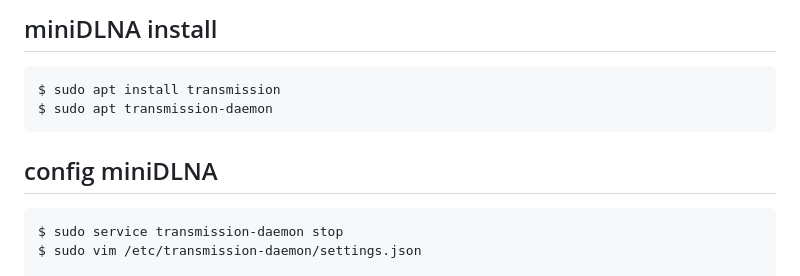
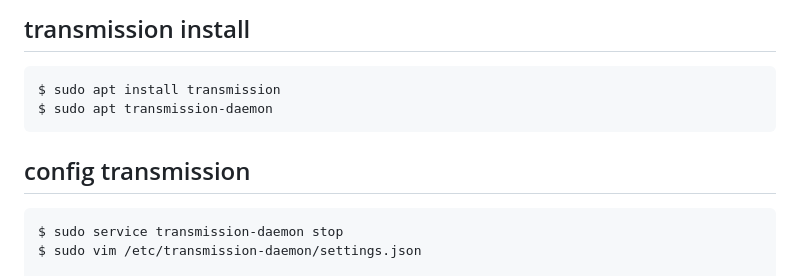
Before and after one commit to WiePack/WieServer, a Markdown page: transmission/README.md, the part around the change. GitHub-like rendering.

````diff
--- a/transmission/README.md
+++ b/transmission/README.md
@@ -1,11 +1,11 @@
-## miniDLNA install
+## transmission install
 ```
 $ sudo apt install transmission
 $ sudo apt transmission-daemon
 ```
 
 
-## config miniDLNA
+## config transmission
 ```
 $ sudo service transmission-daemon stop
 $ sudo vim /etc/transmission-daemon/settings.json
````
Also changed, not shown: clash/README.md (+2 -0 lines), clash/clash.png (added), clash/preview.png (added), nextcloud/preview.png (added).
